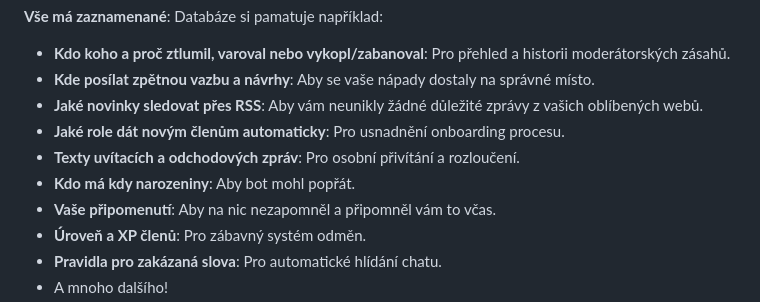
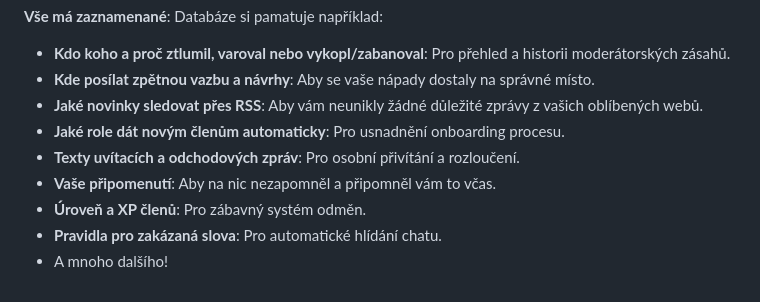
Before and after one commit to papiscze/czbot, a Markdown page: README.md, the part around the change. GitHub-like rendering.

```diff
--- a/README.md
+++ b/README.md
@@ -60,7 +60,6 @@ Náš bot si pamatuje spoustu informací, aby mohl fungovat, i když se restartu
 * **Jaké novinky sledovat přes RSS**: Aby vám neunikly žádné důležité zprávy z vašich oblíbených webů.
 * **Jaké role dát novým členům automaticky**: Pro usnadnění onboarding procesu.
 * **Texty uvítacích a odchodových zpráv**: Pro osobní přivítání a rozloučení.
-* **Kdo má kdy narozeniny**: Aby bot mohl popřát.
 * **Vaše připomenutí**: Aby na nic nezapomněl a připomněl vám to včas.
 * **Úroveň a XP členů**: Pro zábavný systém odměn.
 * **Pravidla pro zakázaná slova**: Pro automatické hlídání chatu.
```
